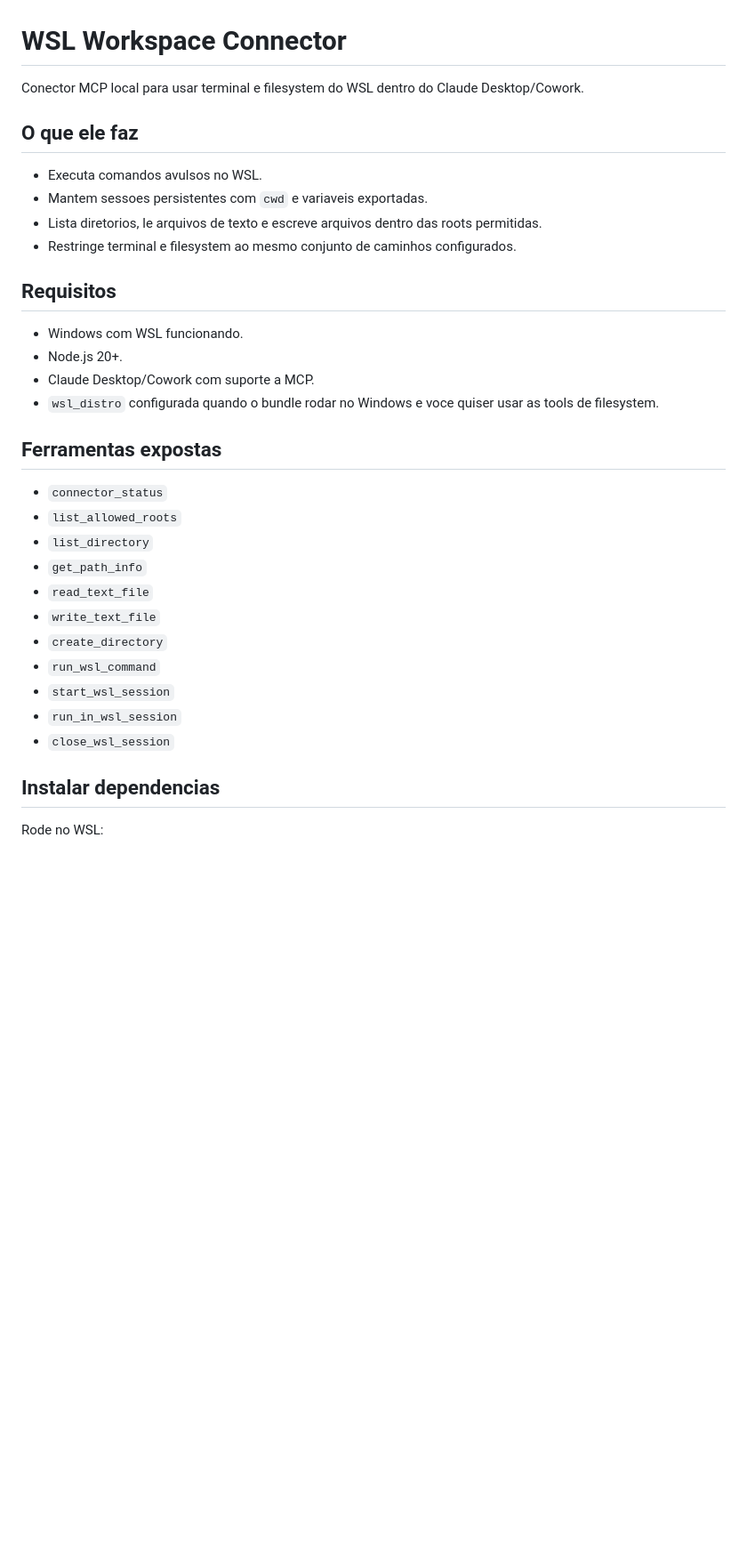
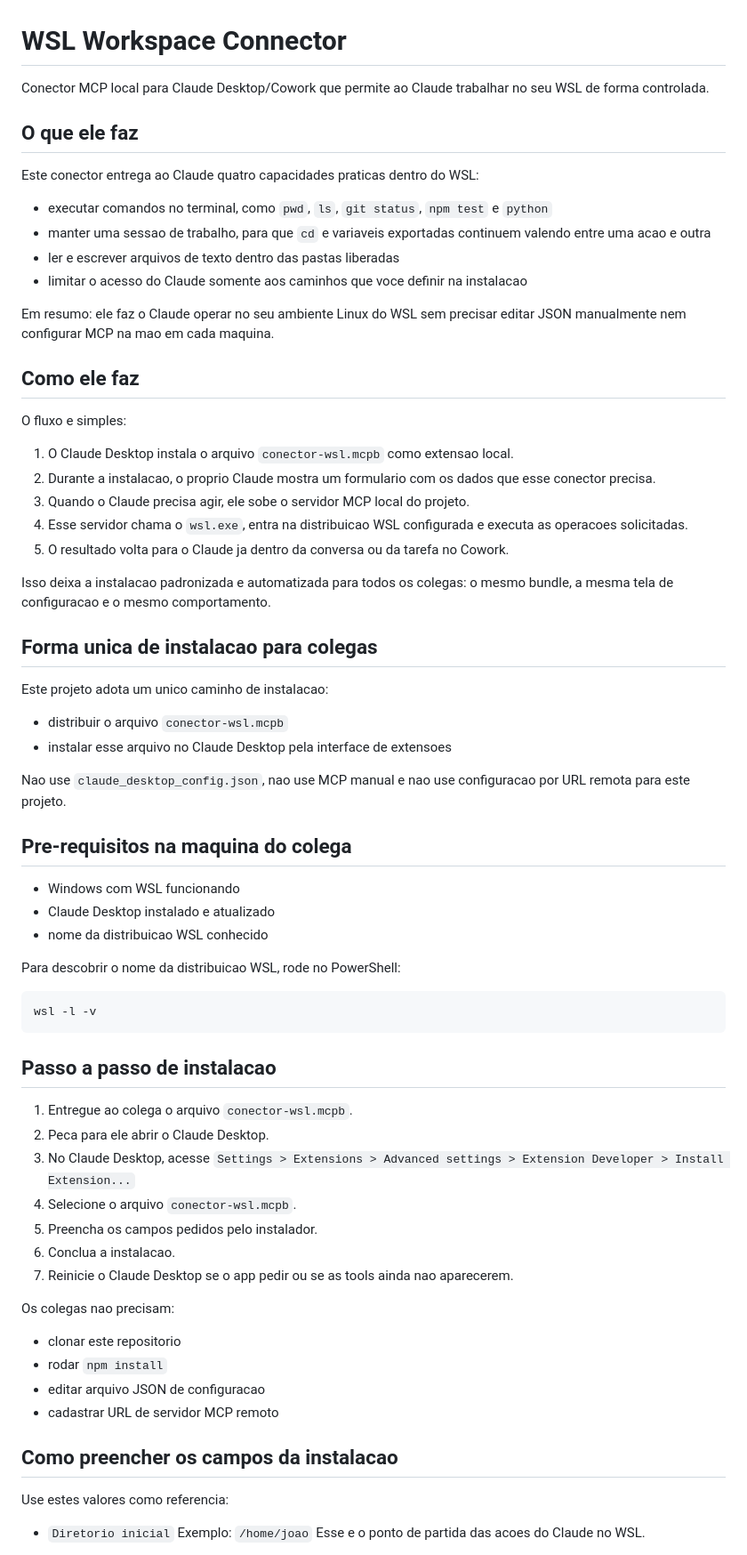
Before and after one commit to denerbatista/conector-wsl, a Markdown page: README.md, the part around one of its changes. Shown at 89% size. Drawn GitHub-style; blank space fills up the shorter version.

````diff
--- a/README.md
+++ b/README.md
@@ -1,35 +1,73 @@
 # WSL Workspace Connector
 
-Conector MCP local para usar terminal e filesystem do WSL dentro do Claude Desktop/Cowork.
+Conector MCP local para Claude Desktop/Cowork que permite ao Claude trabalhar no seu WSL de forma controlada.
 
 ## O que ele faz
 
-- Executa comandos avulsos no WSL.
-- Mantem sessoes persistentes com `cwd` e variaveis exportadas.
-- Lista diretorios, le arquivos de texto e escreve arquivos dentro das roots permitidas.
-- Restringe terminal e filesystem ao mesmo conjunto de caminhos configurados.
+Este conector entrega ao Claude quatro capacidades praticas dentro do WSL:
 
-## Requisitos
+- executar comandos no terminal, como `pwd`, `ls`, `git status`, `npm test` e `python`
+- manter uma sessao de trabalho, para que `cd` e variaveis exportadas continuem valendo entre uma acao e outra
+- ler e escrever arquivos de texto dentro das pastas liberadas
+- limitar o acesso do Claude somente aos caminhos que voce definir na instalacao
 
-- Windows com WSL funcionando.
-- Node.js 20+.
-- Claude Desktop/Cowork com suporte a MCP.
-- `wsl_distro` configurada quando o bundle rodar no Windows e voce quiser usar as tools de filesystem.
+Em resumo: ele faz o Claude operar no seu ambiente Linux do WSL sem precisar editar JSON manualmente nem configurar MCP na mao em cada maquina.
 
-## Ferramentas expostas
+## Como ele faz
 
-- `connector_status`
-- `list_allowed_roots`
-- `list_directory`
-- `get_path_info`
-- `read_text_file`
-- `write_text_file`
-- `create_directory`
-- `run_wsl_command`
-- `start_wsl_session`
-- `run_in_wsl_session`
-- `close_wsl_session`
+O fluxo e simples:
 
-## Instalar dependencias
+1. O Claude Desktop instala o arquivo `conector-wsl.mcpb` como extensao local.
+2. Durante a instalacao, o proprio Claude mostra um formulario com os dados que esse conector precisa.
+3. Quando o Claude precisa agir, ele sobe o servidor MCP local do projeto.
+4. Esse servidor chama o `wsl.exe`, entra na distribuicao WSL configurada e executa as operacoes solicitadas.
+5. O resultado volta para o Claude ja dentro da conversa ou da tarefa no Cowork.
 
-Rode no WSL:
+Isso deixa a instalacao padronizada e automatizada para todos os colegas: o mesmo bundle, a mesma tela de configuracao e o mesmo comportamento.
+
+## Forma unica de instalacao para colegas
+
+Este projeto adota um unico caminho de instalacao:
+
+- distribuir o arquivo `conector-wsl.mcpb`
+- instalar esse arquivo no Claude Desktop pela interface de extensoes
+
+Nao use `claude_desktop_config.json`, nao use MCP manual e nao use configuracao por URL remota para este projeto.
+
+## Pre-requisitos na maquina do colega
+
+- Windows com WSL funcionando
+- Claude Desktop instalado e atualizado
+- nome da distribuicao WSL conhecido
+
+Para descobrir o nome da distribuicao WSL, rode no PowerShell:
+
+```powershell
+wsl -l -v
+```
+
+## Passo a passo de instalacao
+
+1. Entregue ao colega o arquivo `conector-wsl.mcpb`.
+2. Peca para ele abrir o Claude Desktop.
+3. No Claude Desktop, acesse `Settings > Extensions > Advanced settings > Extension Developer > Install Extension...`
+4. Selecione o arquivo `conector-wsl.mcpb`.
+5. Preencha os campos pedidos pelo instalador.
+6. Conclua a instalacao.
+7. Reinicie o Claude Desktop se o app pedir ou se as tools ainda nao aparecerem.
+
+Os colegas nao precisam:
+
+- clonar este repositorio
+- rodar `npm install`
+- editar arquivo JSON de configuracao
+- cadastrar URL de servidor MCP remoto
+
+## Como preencher os campos da instalacao
+
+Use estes valores como referencia:
+
+- `Diretorio inicial`
+  Exemplo: `/home/joao`
+  Esse e o ponto de partida das acoes do Claude no WSL.
+
````
Also changed, not shown: other parts of README.md (+74 -96 lines).
